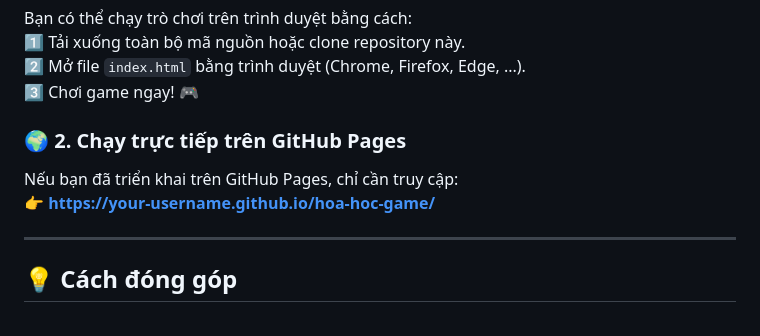
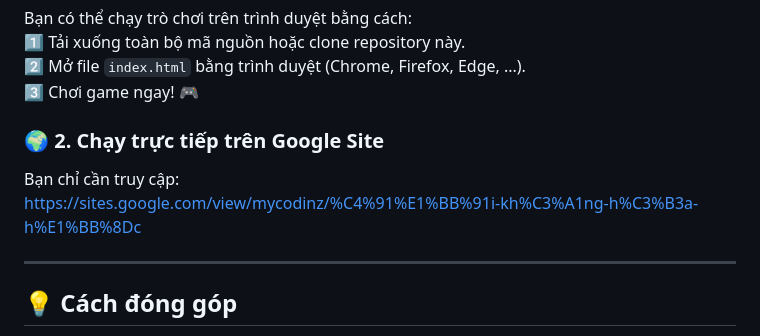
Before and after one commit to NguyenHung952/doi-khang-hoa-hoc, a Markdown page: README.md, the part around the change. Rendered like a GitHub page.

```diff
--- a/README.md
+++ b/README.md
@@ -46,9 +46,10 @@ Bạn có thể chạy trò chơi trên trình duyệt bằng cách:
 2️⃣ Mở file `index.html` bằng trình duyệt (Chrome, Firefox, Edge, ...).
 3️⃣ Chơi game ngay! 🎮
 
-### 🌍 **2. Chạy trực tiếp trên GitHub Pages**
-Nếu bạn đã triển khai trên GitHub Pages, chỉ cần truy cập:
-👉 **https://your-username.github.io/hoa-hoc-game/**
+### 🌍 **2. Chạy trực tiếp trên Google Site**
+Bạn chỉ cần truy cập:
+https://sites.google.com/view/mycodinz/%C4%91%E1%BB%91i-kh%C3%A1ng-h%C3%B3a-h%E1%BB%8Dc
+
 
 ---
 
```
